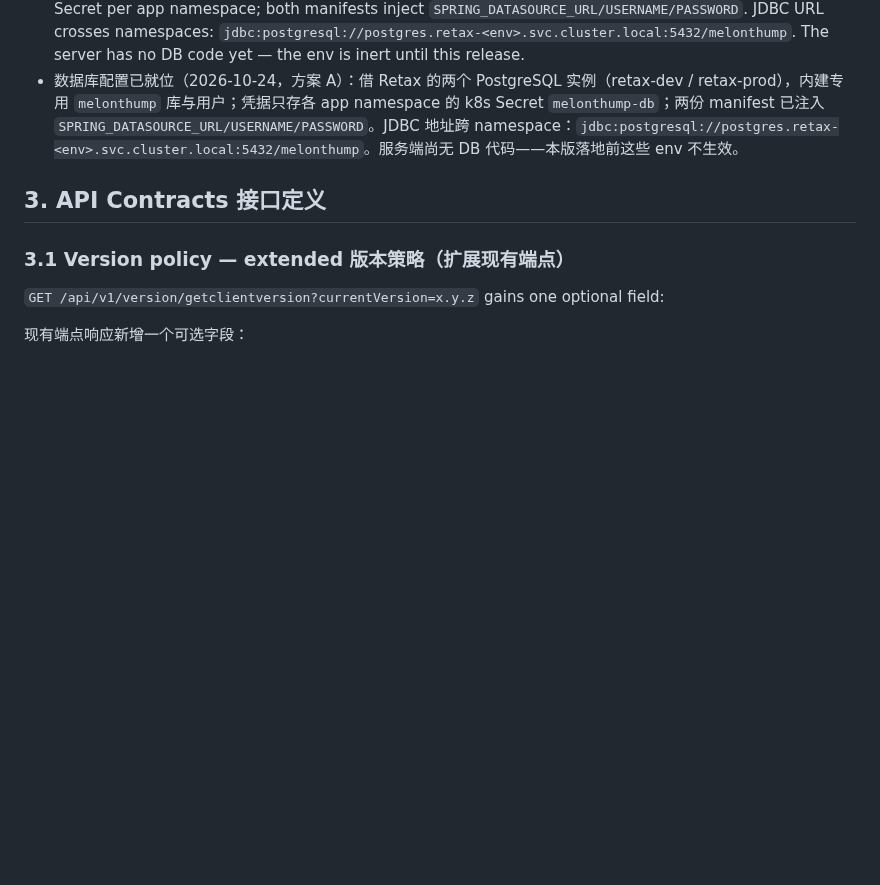
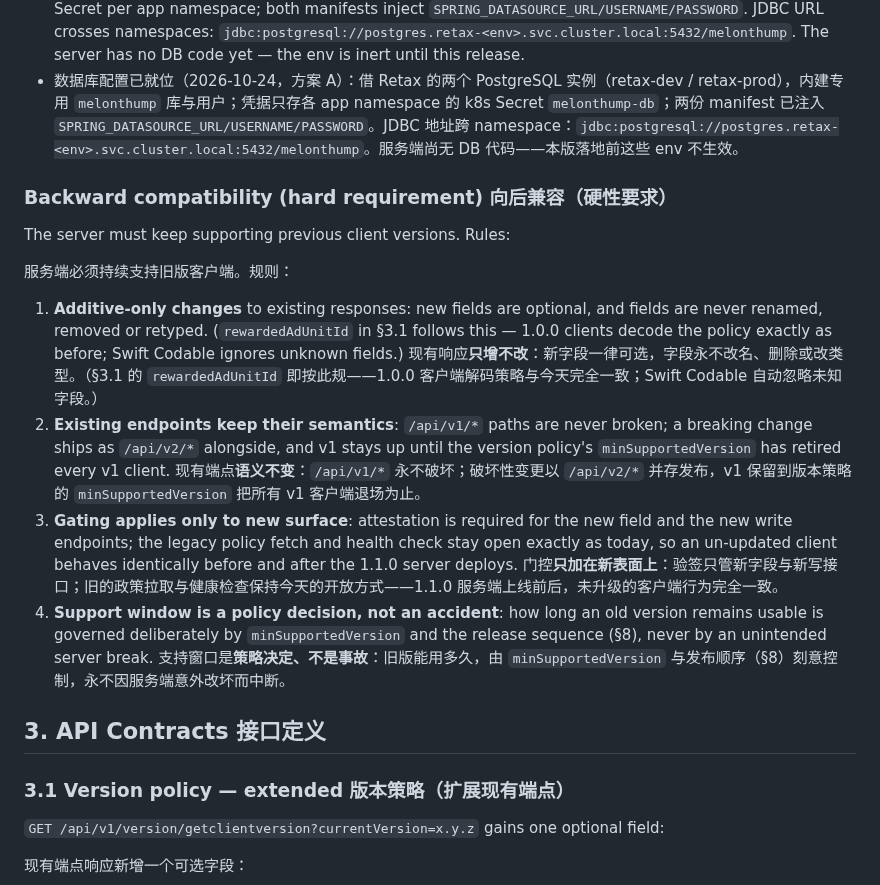
Before and after one commit to lookmail88/melonthump, a Markdown page: docs/1.1.0-通信设计.md, the part around the change. Drawn GitHub-style; blank space fills up the shorter version.

Commit message:
docs: add backward-compatibility rules for previous client versions

```diff
--- a/docs/1.1.0-通信设计.md
+++ b/docs/1.1.0-通信设计.md
@@ -45,6 +45,21 @@ Non-goals:
 - 版本策略端点 prod 实测健康（2026-10-24 用上面真实路径验证；早前所谓“prod 404”是探错路径的误记）。
 - Database config is already wired (2026-10-24, option A): a dedicated `melonthump` database + user inside the Retax PostgreSQL instances (`retax-dev` / `retax-prod` pods); credentials only in the `melonthump-db` k8s Secret per app namespace; both manifests inject `SPRING_DATASOURCE_URL/USERNAME/PASSWORD`. JDBC URL crosses namespaces: `jdbc:postgresql://postgres.retax-<env>.svc.cluster.local:5432/melonthump`. The server has no DB code yet — the env is inert until this release.
 - 数据库配置已就位（2026-10-24，方案 A）：借 Retax 的两个 PostgreSQL 实例（retax-dev / retax-prod），内建专用 `melonthump` 库与用户；凭据只存各 app namespace 的 k8s Secret `melonthump-db`；两份 manifest 已注入 `SPRING_DATASOURCE_URL/USERNAME/PASSWORD`。JDBC 地址跨 namespace：`jdbc:postgresql://postgres.retax-<env>.svc.cluster.local:5432/melonthump`。服务端尚无 DB 代码——本版落地前这些 env 不生效。
+
+### Backward compatibility (hard requirement) 向后兼容（硬性要求）
+
+The server must keep supporting previous client versions. Rules:
+
+服务端必须持续支持旧版客户端。规则：
+
+1. **Additive-only changes** to existing responses: new fields are optional, and fields are never renamed, removed or retyped. (`rewardedAdUnitId` in §3.1 follows this — 1.0.0 clients decode the policy exactly as before; Swift Codable ignores unknown fields.)
+   现有响应**只增不改**：新字段一律可选，字段永不改名、删除或改类型。（§3.1 的 `rewardedAdUnitId` 即按此规——1.0.0 客户端解码策略与今天完全一致；Swift Codable 自动忽略未知字段。）
+2. **Existing endpoints keep their semantics**: `/api/v1/*` paths are never broken; a breaking change ships as `/api/v2/*` alongside, and v1 stays up until the version policy's `minSupportedVersion` has retired every v1 client.
+   现有端点**语义不变**：`/api/v1/*` 永不破坏；破坏性变更以 `/api/v2/*` 并存发布，v1 保留到版本策略的 `minSupportedVersion` 把所有 v1 客户端退场为止。
+3. **Gating applies only to new surface**: attestation is required for the new field and the new write endpoints; the legacy policy fetch and health check stay open exactly as today, so an un-updated client behaves identically before and after the 1.1.0 server deploys.
+   门控**只加在新表面上**：验签只管新字段与新写接口；旧的政策拉取与健康检查保持今天的开放方式——1.1.0 服务端上线前后，未升级的客户端行为完全一致。
+4. **Support window is a policy decision, not an accident**: how long an old version remains usable is governed deliberately by `minSupportedVersion` and the release sequence (§8), never by an unintended server break.
+   支持窗口是**策略决定、不是事故**：旧版能用多久，由 `minSupportedVersion` 与发布顺序（§8）刻意控制，永不因服务端意外改坏而中断。
 
 ## 3. API Contracts 接口定义
 
```
